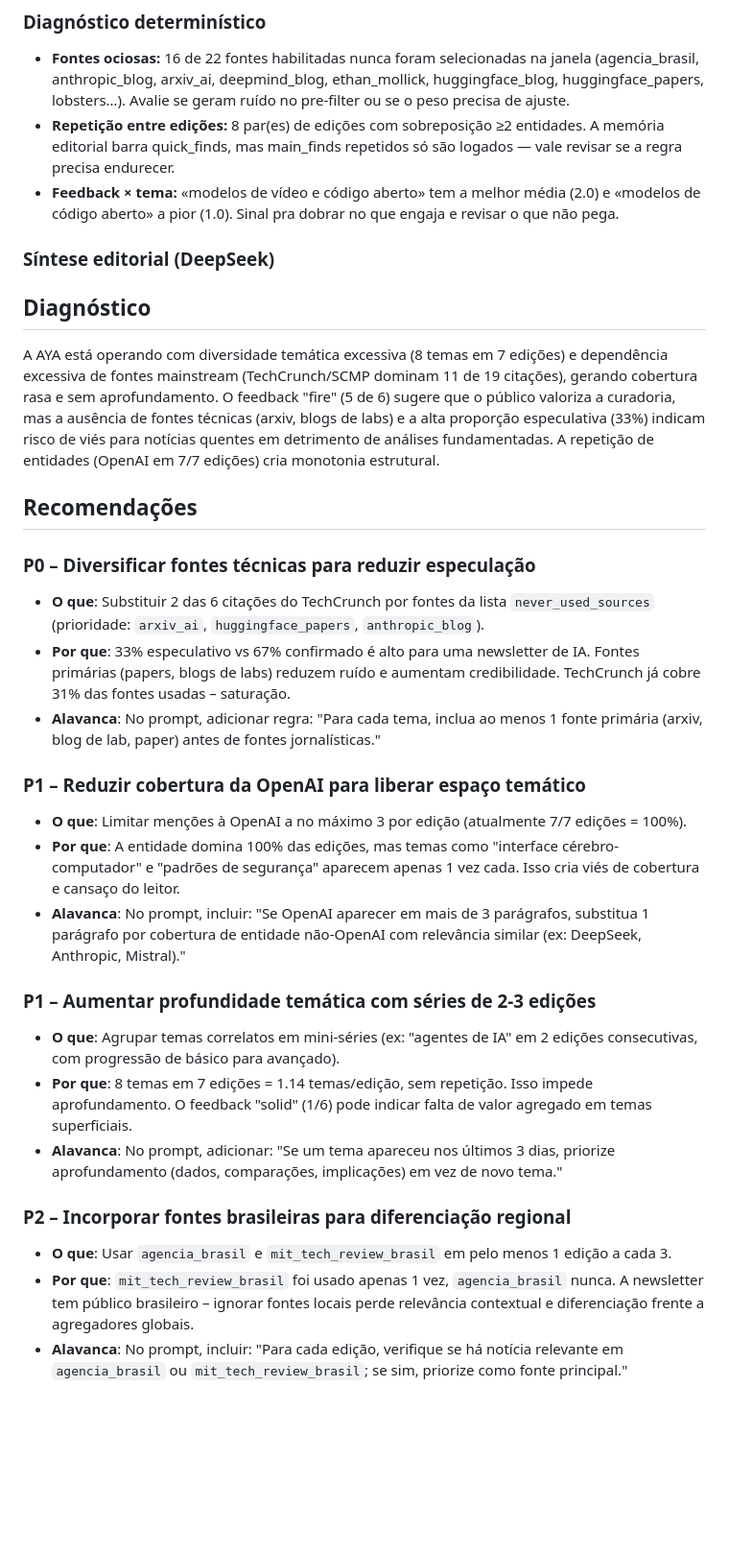
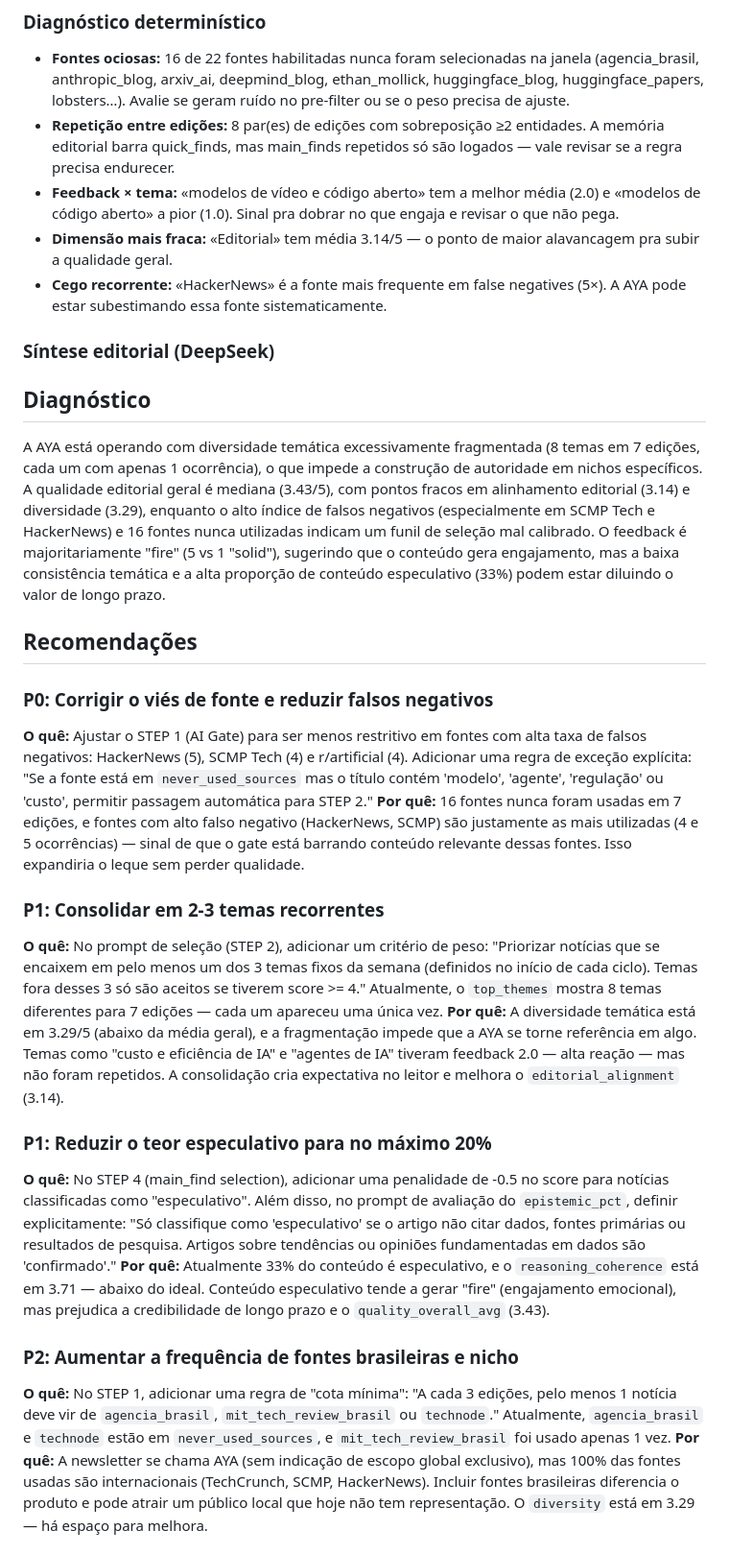
Before and after one commit to isisbramos/daily-scout, a Markdown page: reports/content_report_20260629.md, the part around one of its changes. Shown at 96% size. GitHub-like rendering; blank space fills up the shorter version.

```diff
--- a/reports/content_report_20260629.md
+++ b/reports/content_report_20260629.md
@@ -97,32 +131,30 @@ python audit_agent.py --all      # precisa de DEBUG_SAVE=true no pipeline
 - **Fontes ociosas:** 16 de 22 fontes habilitadas nunca foram selecionadas na janela (agencia_brasil, anthropic_blog, arxiv_ai, deepmind_blog, ethan_mollick, huggingface_blog, huggingface_papers, lobsters…). Avalie se geram ruído no pre-filter ou se o peso precisa de ajuste.
 - **Repetição entre edições:** 8 par(es) de edições com sobreposição ≥2 entidades. A memória editorial barra quick_finds, mas main_finds repetidos só são logados — vale revisar se a regra precisa endurecer.
 - **Feedback × tema:** «modelos de vídeo e código aberto» tem a melhor média (2.0) e «modelos de código aberto» a pior (1.0). Sinal pra dobrar no que engaja e revisar o que não pega.
+- **Dimensão mais fraca:** «Editorial» tem média 3.14/5 — o ponto de maior alavancagem pra subir a qualidade geral.
+- **Cego recorrente:** «HackerNews» é a fonte mais frequente em false negatives (5×). A AYA pode estar subestimando essa fonte sistematicamente.
 
 ### Síntese editorial (DeepSeek)
 
 ## Diagnóstico
 
-A AYA está operando com diversidade temática excessiva (8 temas em 7 edições) e dependência excessiva de fontes mainstream (TechCrunch/SCMP dominam 11 de 19 citações), gerando cobertura rasa e sem aprofundamento. O feedback "fire" (5 de 6) sugere que o público valoriza a curadoria, mas a ausência de fontes técnicas (arxiv, blogs de labs) e a alta proporção especulativa (33%) indicam risco de viés para notícias quentes em detrimento de análises fundamentadas. A repetição de entidades (OpenAI em 7/7 edições) cria monotonia estrutural.
+A AYA está operando com diversidade temática excessivamente fragmentada (8 temas em 7 edições, cada um com apenas 1 ocorrência), o que impede a construção de autoridade em nichos específicos. A qualidade editorial geral é mediana (3.43/5), com pontos fracos em alinhamento editorial (3.14) e diversidade (3.29), enquanto o alto índice de falsos negativos (especialmente em SCMP Tech e HackerNews) e 16 fontes nunca utilizadas indicam um funil de seleção mal calibrado. O feedback é majoritariamente "fire" (5 vs 1 "solid"), sugerindo que o conteúdo gera engajamento, mas a baixa consistência temática e a alta proporção de conteúdo especulativo (33%) podem estar diluindo o valor de longo prazo.
 
 ## Recomendações
 
-### P0 – Diversificar fontes técnicas para reduzir especulação
-- **O que**: Substituir 2 das 6 citações do TechCrunch por fontes da lista `never_used_sources` (prioridade: `arxiv_ai`, `huggingface_papers`, `anthropic_blog`).
-- **Por que**: 33% especulativo vs 67% confirmado é alto para uma newsletter de IA. Fontes primárias (papers, blogs de labs) reduzem ruído e aumentam credibilidade. TechCrunch já cobre 31% das fontes usadas – saturação.
-- **Alavanca**: No prompt, adicionar regra: "Para cada tema, inclua ao menos 1 fonte primária (arxiv, blog de lab, paper) antes de fontes jornalísticas."
+### P0: Corrigir o viés de fonte e reduzir falsos negativos
+**O quê:** Ajustar o STEP 1 (AI Gate) para ser menos restritivo em fontes com alta taxa de falsos negativos: HackerNews (5), SCMP Tech (4) e r/artificial (4). Adicionar uma regra de exceção explícita: "Se a fonte está em `never_used_sources` mas o título contém 'modelo', 'agente', 'regulação' ou 'custo', permitir passagem automática para STEP 2."
+**Por quê:** 16 fontes nunca foram usadas em 7 edições, e fontes com alto falso negativo (HackerNews, SCMP) são justamente as mais utilizadas (4 e 5 ocorrências) — sinal de que o gate está barrando conteúdo relevante dessas fontes. Isso expandiria o leque sem perder qualidade.
 
-### P1 – Reduzir cobertura da OpenAI para liberar espaço temático
-- **O que**: Limitar menções à OpenAI a no máximo 3 por edição (atualmente 7/7 edições = 100%).
-- **Por que**: A entidade domina 100% das edições, mas temas como "interface cérebro-computador" e "padrões de segurança" aparecem apenas 1 vez cada. Isso cria viés de cobertura e cansaço do leitor.
-- **Alavanca**: No prompt, incluir: "Se OpenAI aparecer em mais de 3 parágrafos, substitua 1 parágrafo por cobertura de entidade não-OpenAI com relevância similar (ex: DeepSeek, Anthropic, Mistral)."
+### P1: Consolidar em 2-3 temas recorrentes
+**O quê:** No prompt de seleção (STEP 2), adicionar um critério de peso: "Priorizar notícias que se encaixem em pelo menos um dos 3 temas fixos da semana (definidos no início de cada ciclo). Temas fora desses 3 só são aceitos se tiverem score >= 4." Atualmente, o `top_themes` mostra 8 temas diferentes para 7 edições — cada um apareceu uma única vez.
+**Por quê:** A diversidade temática está em 3.29/5 (abaixo da média geral), e a fragmentação impede que a AYA se torne referência em algo. Temas como "custo e eficiência de IA" e "agentes de IA" tiveram feedback 2.0 — alta reação — mas não foram repetidos. A consolidação cria expectativa no leitor e melhora o `editorial_alignment` (3.14).
 
-### P1 – Aumentar profundidade temática com séries de 2-3 edições
-- **O que**: Agrupar temas correlatos em mini-séries (ex: "agentes de IA" em 2 edições consecutivas, com progressão de básico para avançado).
-- **Por que**: 8 temas em 7 edições = 1.14 temas/edição, sem repetição. Isso impede aprofundamento. O feedback "solid" (1/6) pode indicar falta de valor agregado em temas superficiais.
-- **Alavanca**: No prompt, adicionar: "Se um tema apareceu nos últimos 3 dias, priorize aprofundamento (dados, comparações, implicações) em vez de novo tema."
+### P1: Reduzir o teor especulativo para no máximo 20%
+**O quê:** No STEP 4 (main_find selection), adicionar uma penalidade de -0.5 no score para notícias classificadas como "especulativo". Além disso, no prompt de avaliação do `epistemic_pct`, definir explicitamente: "Só classifique como 'especulativo' se o artigo não citar dados, fontes primárias ou resultados de pesquisa. Artigos sobre tendências ou opiniões fundamentadas em dados são 'confirmado'."
+**Por quê:** Atualmente 33% do conteúdo é especulativo, e o `reasoning_coherence` está em 3.71 — abaixo do ideal. Conteúdo especulativo tende a gerar "fire" (engajamento emocional), mas prejudica a credibilidade de longo prazo e o `quality_overall_avg` (3.43).
 
-### P2 – Incorporar fontes brasileiras para diferenciação regional
-- **O que**: Usar `agencia_brasil` e `mit_tech_review_brasil` em pelo menos 1 edição a cada 3.
-- **Por que**: `mit_tech_review_brasil` foi usado apenas 1 vez, `agencia_brasil` nunca. A newsletter tem público brasileiro – ignorar fontes locais perde relevância contextual e diferenciação frente a agregadores globais.
-- **Alavanca**: No prompt, incluir: "Para cada edição, verifique se há notícia relevante em `agencia_brasil` ou `mit_tech_review_brasil`; se sim, priorize como fonte principal."
+### P2: Aumentar a frequência de fontes brasileiras e nicho
+**O quê:** No STEP 1, adicionar uma regra de "cota mínima": "A cada 3 edições, pelo menos 1 notícia deve vir de `agencia_brasil`, `mit_tech_review_brasil` ou `technode`." Atualmente, `agencia_brasil` e `technode` estão em `never_used_sources`, e `mit_tech_review_brasil` foi usado apenas 1 vez.
+**Por quê:** A newsletter se chama AYA (sem indicação de escopo global exclusivo), mas 100% das fontes usadas são internacionais (TechCrunch, SCMP, HackerNews). Incluir fontes brasileiras diferencia o produto e pode atrair um público local que hoje não tem representação. O `diversity` está em 3.29 — há espaço para melhora.
 
```
Also changed, not shown: other parts of reports/content_report_20260629.md (+42 -9 lines).
